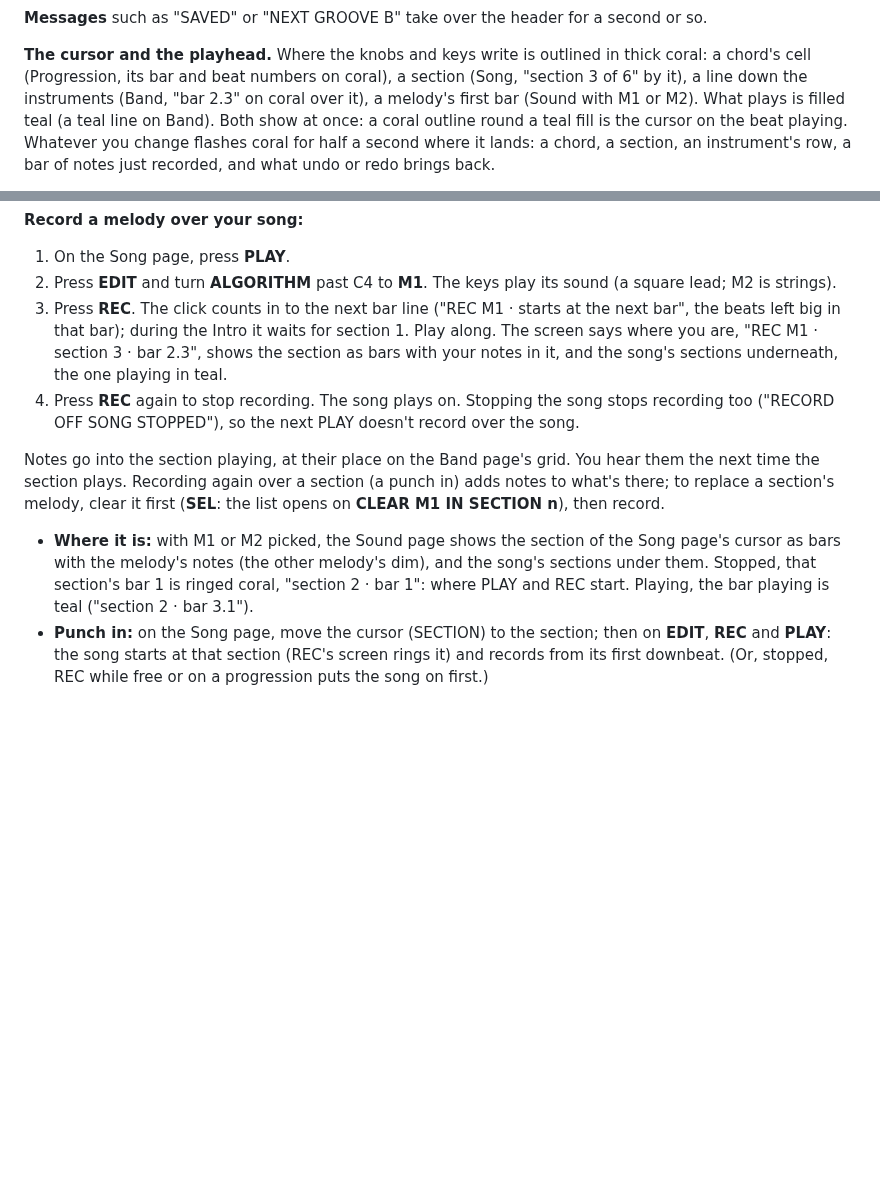
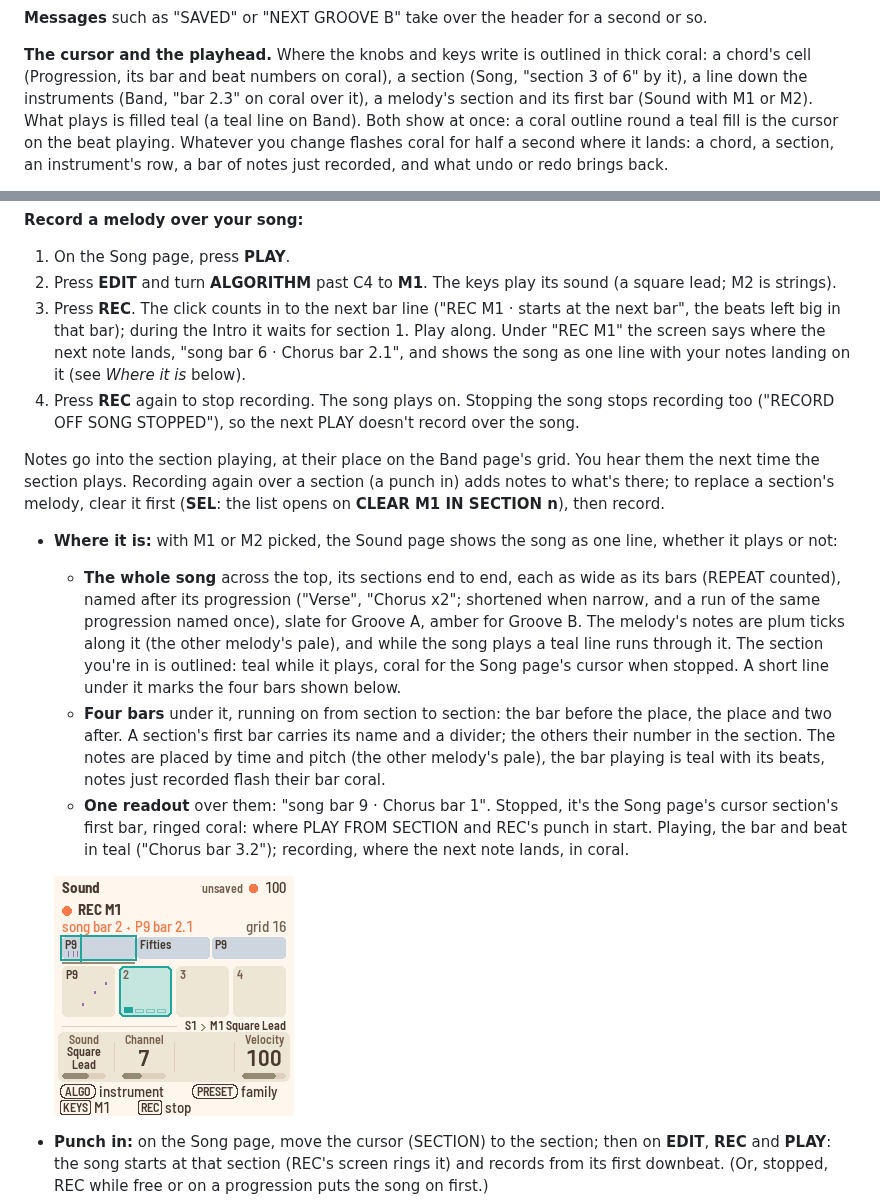
Before and after one commit to charlesvestal/fm1-polly, a Markdown page: MANUAL.md, 2 parts joined by grey strips. Rendered like a GitHub page; pictures changed too: docs/img/manual/melody.png (added); blank space fills up the shorter version.

```diff
--- a/MANUAL.md
+++ b/MANUAL.md
@@ -205,7 +205,7 @@ The screen has these bands:
 
 **The cursor and the playhead.** Where the knobs and keys write is outlined in thick coral: a chord's cell
 (Progression, its bar and beat numbers on coral), a section (Song, "section 3 of 6" by it), a line down the
-instruments (Band, "bar 2.3" on coral over it), a melody's first bar (Sound with M1 or M2). What plays is filled teal (a
+instruments (Band, "bar 2.3" on coral over it), a melody's section and its first bar (Sound with M1 or M2). What plays is filled teal (a
 teal line on Band). Both show at once: a coral outline round a teal fill is the cursor on the beat playing.
 Whatever you change flashes coral for half a second where it lands: a chord, a section, an instrument's row, a bar
 of notes just recorded, and what undo or redo brings back.
@@ -559,9 +559,9 @@ shape (over the same chord at the same TRANSPOSE it plays exactly as heard).
 2. Press **EDIT** and turn **ALGORITHM** past C4 to **M1**. The keys play its sound (a square lead; M2
    is strings).
 3. Press **REC**. The click counts in to the next bar line ("REC M1 · starts at the next bar", the beats
-   left big in that bar); during the Intro it waits for section 1. Play along. The screen says where you are,
-   "REC M1 · section 3 · bar 2.3", shows the section as bars with your notes in it, and the song's sections
-   underneath, the one playing in teal.
+   left big in that bar); during the Intro it waits for section 1. Play along. Under "REC M1" the screen says where the
+   next note lands, "song bar 6 · Chorus bar 2.1", and shows the song as one line with your notes landing
+   on it (see *Where it is* below).
 4. Press **REC** again to stop recording. The song plays on. Stopping the song stops recording too
    ("RECORD OFF SONG STOPPED"), so the next PLAY doesn't record over the song.
 
@@ -569,9 +569,22 @@ Notes go into the section playing, at their place on the Band page's grid. You h
 the section plays. Recording again over a section (a punch in) adds notes to what's there; to replace a
 section's melody, clear it first (**SEL**: the list opens on **CLEAR M1 IN SECTION n**), then record.
 
-- **Where it is:** with M1 or M2 picked, the Sound page shows the section of the Song page's cursor as bars with the
-  melody's notes (the other melody's dim), and the song's sections under them. Stopped, that section's bar 1 is ringed
-  coral, "section 2 · bar 1": where PLAY and REC start. Playing, the bar playing is teal ("section 2 · bar 3.1").
+- **Where it is:** with M1 or M2 picked, the Sound page shows the song as one line, whether it plays or not:
+  - **The whole song** across the top, its sections end to end, each as wide as its bars (REPEAT counted),
+    named after its progression ("Verse", "Chorus x2"; shortened when narrow, and a run of the same progression
+    named once), slate for Groove A, amber for Groove B. The melody's notes are plum ticks along it (the other
+    melody's pale), and while the song plays a teal line runs through it. The section you're in is outlined: teal
+    while it plays, coral for the Song page's cursor when stopped. A short line under it marks the four bars shown
+    below.
+  - **Four bars** under it, running on from section to section: the bar before the place, the place and two
+    after. A section's first bar carries its name and a divider; the others their number in the section. The
+    notes are placed by time and pitch (the other melody's pale), the bar playing is teal with its beats, notes
+    just recorded flash their bar coral.
+  - **One readout** over them: "song bar 9 · Chorus bar 1". Stopped, it's the Song page's cursor section's
+    first bar, ringed coral: where PLAY FROM SECTION and REC's punch in start. Playing, the bar and beat in teal
+    ("Chorus bar 3.2"); recording, where the next note lands, in coral.
+
+  ![A melody recording along the song](docs/img/manual/melody.png)
 - **Punch in:** on the Song page, move the cursor (SECTION) to the section; then on **EDIT**, **REC** and **PLAY**:
   the song starts at that section (REC's screen rings it) and records from its first downbeat. (Or, stopped,
   REC while free or on a progression puts the song on first.)
```
Also changed, not shown: 5 other files.
